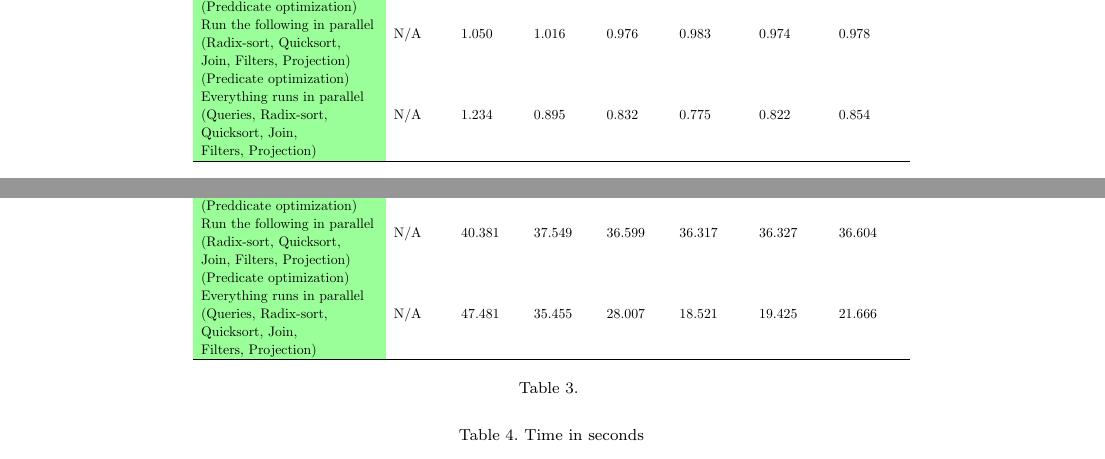
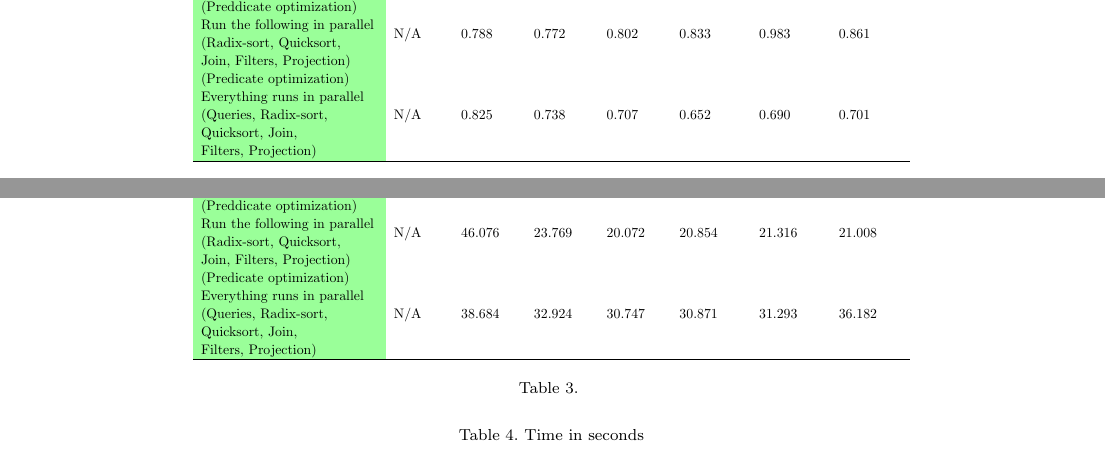
Before and after one commit to hectortav/db-query-optimization, a LaTeX document (Documentation/main.tex): two parts of pages 8 and 9 of 11, joined at a grey line, cut so that both start at the same text. Compiled offline with pdfLaTeX.

Commit message:
tables update

```diff
--- a/Documentation/main.tex
+++ b/Documentation/main.tex
@@ -152,3 +150,5 @@ Predicate optimization & 1.111 & N/A & N/A & N/A & N/A & N/A & N/A \\
+\begin{tabular}[c]{@{}l@{}}(Preddicate optimization) \\ Run the following in parallel \\ (Radix-sort, Quicksort, \\ Join, Filters, Projection)\end{tabular} & N/A & 0.788 & 0.772 & 0.802 & 0.833 & 0.983 & 0.861 \\
+\begin{tabular}[c]{@{}l@{}}(Predicate optimization) \\ Everything runs in parallel \\ (Queries, Radix-sort, \\ Quicksort, Join, \\ Filters, Projection)\end{tabular} & N/A & 0.825 & 0.738 & 0.707 & 0.652 & 0.690 & 0.701 \\ \hline
 \end{tabular}%
 }
 \caption{}
@@ -179,5 +178,6 @@ Predicate optimization & 48.637 & N/A & N/A & N/A & N/A & N/A & N/A \\
-\begin{tabular}[c]{@{}l@{}}(Preddicate optimization) \\ Run the following in parallel \\ (Radix-sort, Quicksort, \\ Join, Filters, Projection)\end{tabular} & N/A & 40.381 & 37.549 & 36.599 & 36.317 & 36.327 & 36.604 \\
-\begin{tabular}[c]{@{}l@{}}(Predicate optimization) \\ Everything runs in parallel \\ (Queries, Radix-sort, \\ Quicksort, Join, \\ Filters, Projection)\end{tabular} & N/A & 47.481 & 35.455 & 28.007 & 18.521 & 19.425 & 21.666 \\ \hline
+\begin{tabular}[c]{@{}l@{}}(Predicate optimization) \\ Parallel queries\end{tabular} & N/A & 47.957 & 25.203 & 20.961 & 20.235 & 20.767 & 22.356 \\
+\begin{tabular}[c]{@{}l@{}}(Preddicate optimization) \\ Run the following in parallel \\ (Radix-sort, Quicksort, \\ Join, Filters, Projection)\end{tabular} & N/A & 46.076 & 23.769 & 20.072 & 20.854 & 21.316 & 21.008 \\
+\begin{tabular}[c]{@{}l@{}}(Predicate optimization) \\ Everything runs in parallel \\ (Queries, Radix-sort, \\ Quicksort, Join, \\ Filters, Projection)\end{tabular} & N/A & 38.684 & 32.924 & 30.747 & 30.871 & 31.293 & 36.182 \\ \hline
 \end{tabular}%
 }
 \caption{}
```
Also changed, not shown: Report.pdf, Documentation/main.tex (9 more changed lines).
